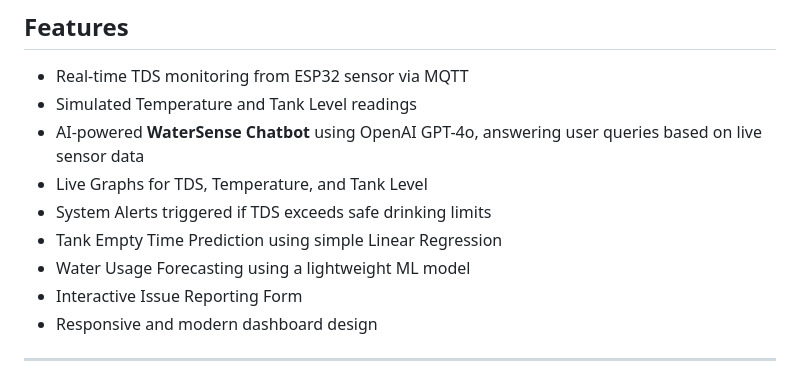
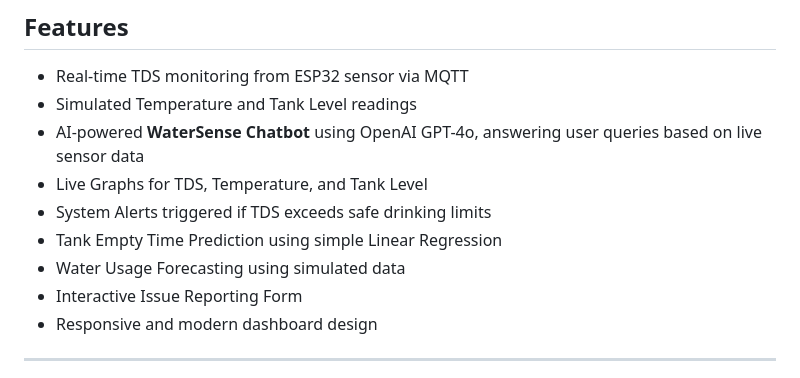
Before and after one commit to jaidevreddy/BlueNode, a Markdown page: README.md, the part around the change. Drawn GitHub-style.

```diff
--- a/README.md
+++ b/README.md
@@ -13,7 +13,7 @@ It connects to an ESP32-based TDS sensor to display live water quality metrics,
 - Live Graphs for TDS, Temperature, and Tank Level
 - System Alerts triggered if TDS exceeds safe drinking limits
 - Tank Empty Time Prediction using simple Linear Regression
-- Water Usage Forecasting using a lightweight ML model
+- Water Usage Forecasting using simulated data
 - Interactive Issue Reporting Form
 - Responsive and modern dashboard design
 
```
